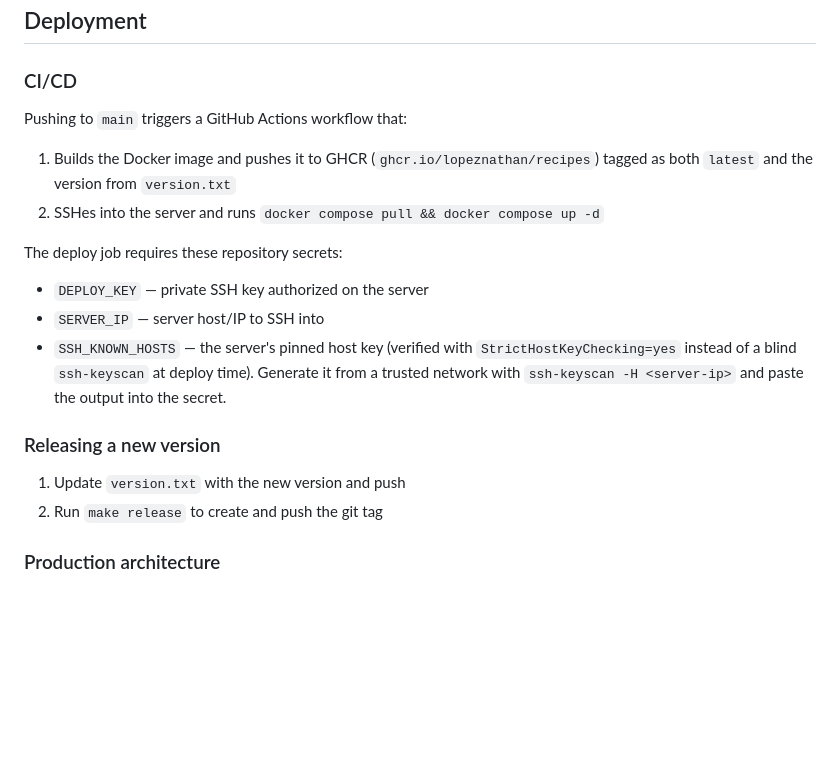
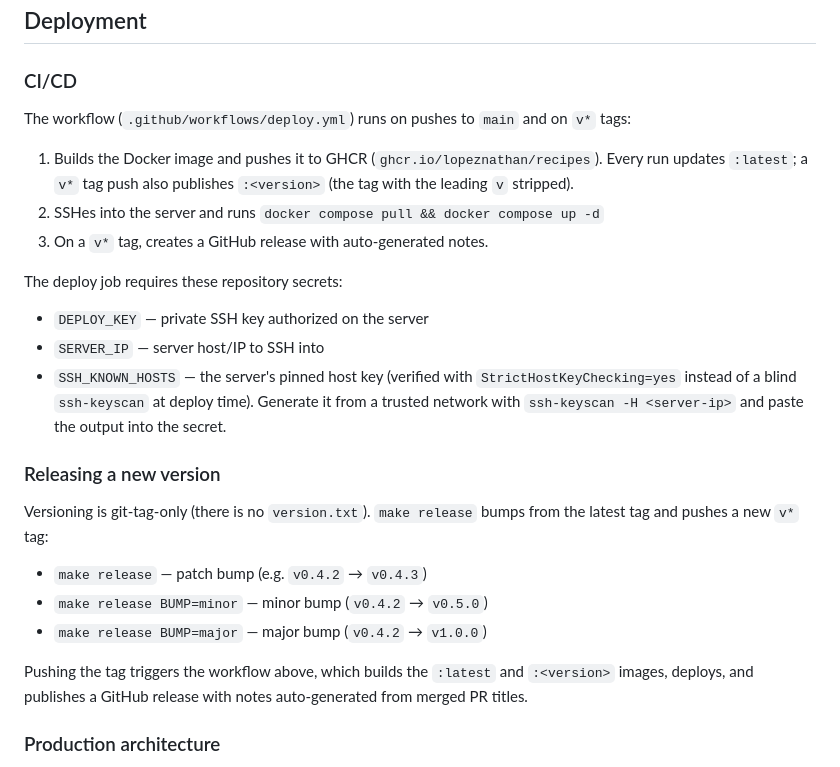
Before and after one commit to LopezNathan/recipes, a Markdown page: README.md, the part around the change. Rendered like a GitHub page; blank space fills up the shorter version.

Commit message:
Update README release docs for git-tag-only versioning
version.txt was removed when the project moved to git-tag-only
versioning, but the Deployment section still referenced it. Correct the
CI/CD trigger description (versioned image comes from a v* tag, not
version.txt) and the release steps (make release with optional BUMP).

```diff
--- a/README.md
+++ b/README.md
@@ -109,9 +109,10 @@ docker-compose.yml          # Production containers
 
 ### CI/CD
 
-Pushing to `main` triggers a GitHub Actions workflow that:
-1. Builds the Docker image and pushes it to GHCR (`ghcr.io/lopeznathan/recipes`) tagged as both `latest` and the version from `version.txt`
+The workflow (`.github/workflows/deploy.yml`) runs on pushes to `main` and on `v*` tags:
+1. Builds the Docker image and pushes it to GHCR (`ghcr.io/lopeznathan/recipes`). Every run updates `:latest`; a `v*` tag push also publishes `:<version>` (the tag with the leading `v` stripped).
 2. SSHes into the server and runs `docker compose pull && docker compose up -d`
+3. On a `v*` tag, creates a GitHub release with auto-generated notes.
 
 The deploy job requires these repository secrets:
 - `DEPLOY_KEY` — private SSH key authorized on the server
@@ -120,8 +121,13 @@ The deploy job requires these repository secrets:
 
 ### Releasing a new version
 
-1. Update `version.txt` with the new version and push
-2. Run `make release` to create and push the git tag
+Versioning is git-tag-only (there is no `version.txt`). `make release` bumps from the latest tag and pushes a new `v*` tag:
+
+- `make release` — patch bump (e.g. `v0.4.2` → `v0.4.3`)
+- `make release BUMP=minor` — minor bump (`v0.4.2` → `v0.5.0`)
+- `make release BUMP=major` — major bump (`v0.4.2` → `v1.0.0`)
+
+Pushing the tag triggers the workflow above, which builds the `:latest` and `:<version>` images, deploys, and publishes a GitHub release with notes auto-generated from merged PR titles.
 
 ### Production architecture
 
```
